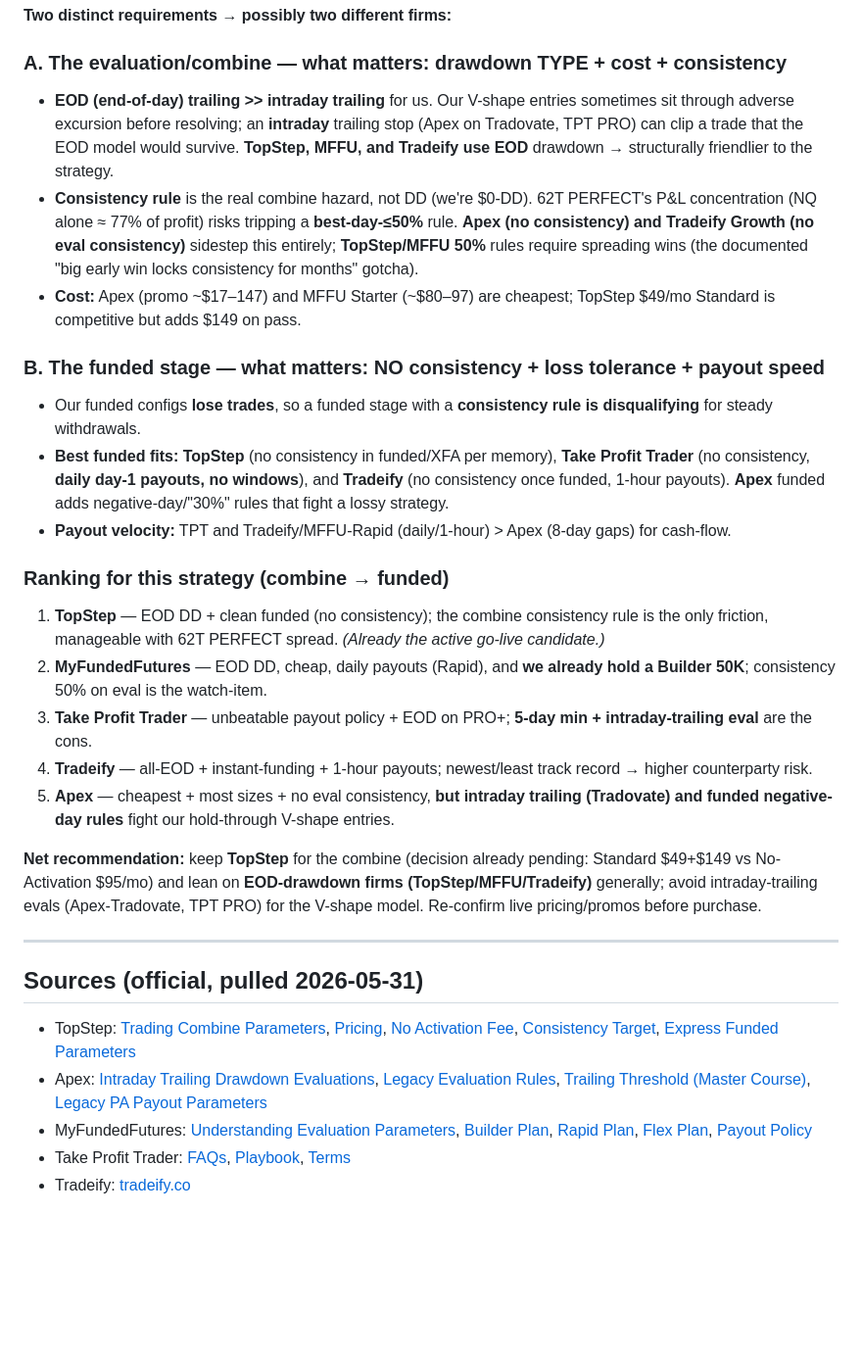
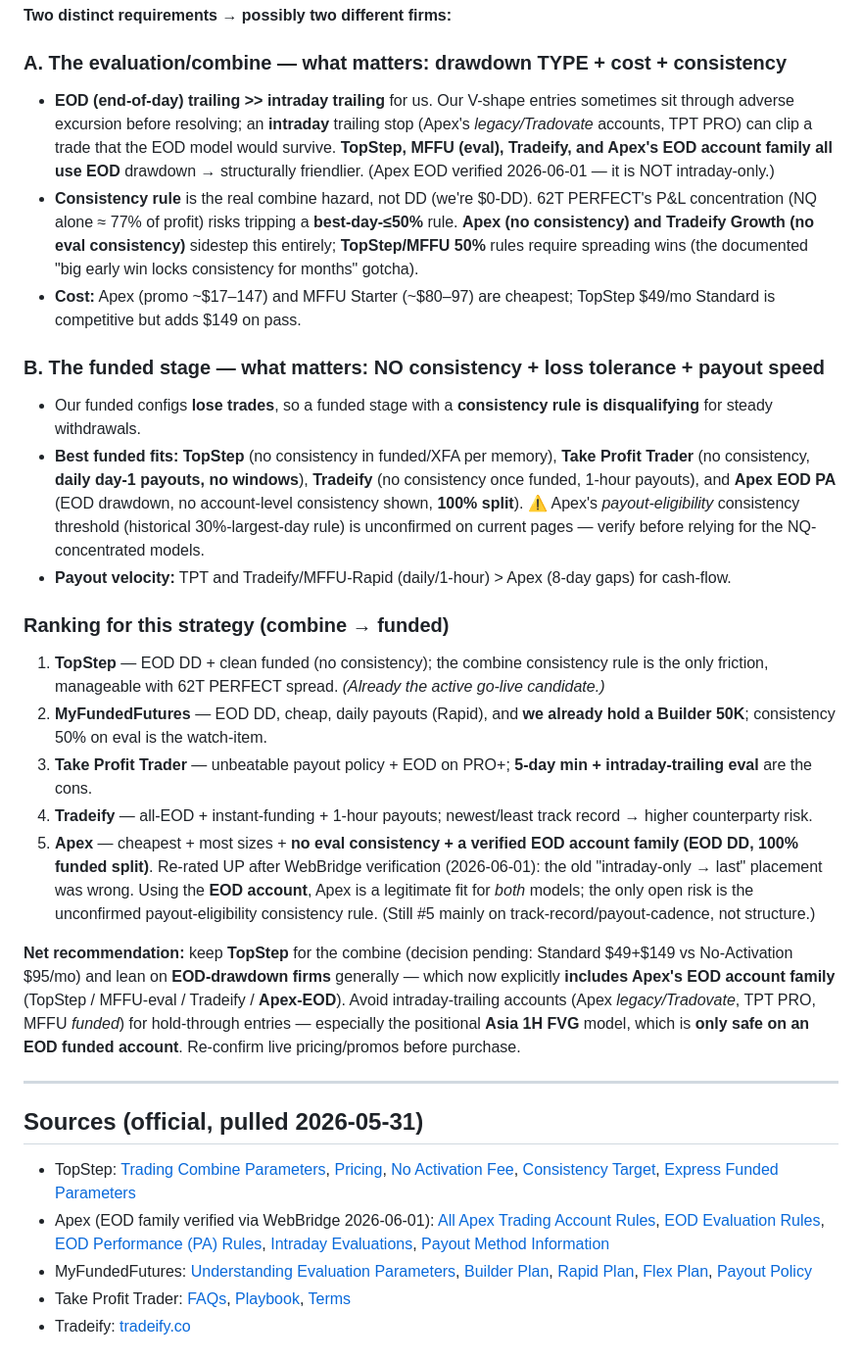
Before and after one commit to Azarudin-shajahan/mnq-trading-server, a Markdown page: propfile.md, the part around one of its changes. Shown at 98% size. Drawn GitHub-style; blank space fills up the shorter version.

```diff
--- a/propfile.md
+++ b/propfile.md
@@ -111,13 +120,13 @@ Our two locked configs drive the firm choice:
 **Two distinct requirements → possibly two different firms:**
 
 ### A. The evaluation/combine — what matters: drawdown TYPE + cost + consistency
-- **EOD (end-of-day) trailing >> intraday trailing** for us. Our V-shape entries sometimes sit through adverse excursion before resolving; an **intraday** trailing stop (Apex on Tradovate, TPT PRO) can clip a trade that the EOD model would survive. **TopStep, MFFU, and Tradeify use EOD** drawdown → structurally friendlier to the strategy.
+- **EOD (end-of-day) trailing >> intraday trailing** for us. Our V-shape entries sometimes sit through adverse excursion before resolving; an **intraday** trailing stop (Apex's *legacy/Tradovate* accounts, TPT PRO) can clip a trade that the EOD model would survive. **TopStep, MFFU (eval), Tradeify, and Apex's EOD account family all use EOD** drawdown → structurally friendlier. (Apex EOD verified 2026-06-01 — it is NOT intraday-only.)
 - **Consistency rule** is the real combine hazard, not DD (we're $0-DD). 62T PERFECT's P&L concentration (NQ alone ≈ 77% of profit) risks tripping a **best-day-≤50%** rule. **Apex (no consistency) and Tradeify Growth (no eval consistency)** sidestep this entirely; **TopStep/MFFU 50%** rules require spreading wins (the documented "big early win locks consistency for months" gotcha).
 - **Cost:** Apex (promo ~$17–147) and MFFU Starter (~$80–97) are cheapest; TopStep $49/mo Standard is competitive but adds $149 on pass.
 
 ### B. The funded stage — what matters: NO consistency + loss tolerance + payout speed
 - Our funded configs **lose trades**, so a funded stage with a **consistency rule is disqualifying** for steady withdrawals.
-- **Best funded fits:** **TopStep** (no consistency in funded/XFA per memory), **Take Profit Trader** (no consistency, **daily day-1 payouts, no windows**), and **Tradeify** (no consistency once funded, 1-hour payouts). **Apex** funded adds negative-day/"30%" rules that fight a lossy strategy.
+- **Best funded fits:** **TopStep** (no consistency in funded/XFA per memory), **Take Profit Trader** (no consistency, **daily day-1 payouts, no windows**), **Tradeify** (no consistency once funded, 1-hour payouts), and **Apex EOD PA** (EOD drawdown, no account-level consistency shown, **100% split**). ⚠️ Apex's *payout-eligibility* consistency threshold (historical 30%-largest-day rule) is unconfirmed on current pages — verify before relying for the NQ-concentrated models.
 - **Payout velocity:** TPT and Tradeify/MFFU-Rapid (daily/1-hour) > Apex (8-day gaps) for cash-flow.
 
 ### Ranking for this strategy (combine → funded)
@@ -125,15 +134,15 @@ Our two locked configs drive the firm choice:
 2. **MyFundedFutures** — EOD DD, cheap, daily payouts (Rapid), and **we already hold a Builder 50K**; consistency 50% on eval is the watch-item.
 3. **Take Profit Trader** — unbeatable payout policy + EOD on PRO+; **5-day min + intraday-trailing eval** are the cons.
 4. **Tradeify** — all-EOD + instant-funding + 1-hour payouts; newest/least track record → higher counterparty risk.
-5. **Apex** — cheapest + most sizes + no eval consistency, **but intraday trailing (Tradovate) and funded negative-day rules** fight our hold-through V-shape entries.
+5. **Apex** — cheapest + most sizes + **no eval consistency + a verified EOD account family (EOD DD, 100% funded split)**. Re-rated UP after WebBridge verification (2026-06-01): the old "intraday-only → last" placement was wrong. Using the **EOD account**, Apex is a legitimate fit for *both* models; the only open risk is the unconfirmed payout-eligibility consistency rule. (Still #5 mainly on track-record/payout-cadence, not structure.)
 
-**Net recommendation:** keep **TopStep** for the combine (decision already pending: Standard $49+$149 vs No-Activation $95/mo) and lean on **EOD-drawdown firms (TopStep/MFFU/Tradeify)** generally; avoid intraday-trailing evals (Apex-Tradovate, TPT PRO) for the V-shape model. Re-confirm live pricing/promos before purchase.
+**Net recommendation:** keep **TopStep** for the combine (decision pending: Standard $49+$149 vs No-Activation $95/mo) and lean on **EOD-drawdown firms** generally — which now explicitly **includes Apex's EOD account family** (TopStep / MFFU-eval / Tradeify / **Apex-EOD**). Avoid intraday-trailing accounts (Apex *legacy/Tradovate*, TPT PRO, MFFU *funded*) for hold-through entries — especially the positional **Asia 1H FVG** model, which is **only safe on an EOD funded account**. Re-confirm live pricing/promos before purchase.
 
 ---
 
 ## Sources (official, pulled 2026-05-31)
 - TopStep: [Trading Combine Parameters](https://help.topstep.com/en/articles/8284197-trading-combine-parameters), [Pricing](https://help.topstep.com/en/articles/9208217-topstep-pricing), [No Activation Fee](https://www.topstep.com/no-activation-fee), [Consistency Target](https://help.topstep.com/en/articles/8284208-what-is-the-consistency-target), [Express Funded Parameters](https://help.topstep.com/en/articles/8284215-express-funded-account-parameters)
-- Apex: [Intraday Trailing Drawdown Evaluations](https://apextraderfunding.com/help-center/evaluation-accounts-ea/intraday-trailing-drawdown-evaluations/), [Legacy Evaluation Rules](https://support.apextraderfunding.com/hc/en-us/articles/31519769997083-Legacy-Evaluation-Rules), [Trailing Threshold (Master Course)](https://support.apextraderfunding.com/hc/en-us/articles/4408610260507-How-Does-the-Trailing-Threshold-Work-Master-Course), [Legacy PA Payout Parameters](https://support.apextraderfunding.com/hc/en-us/articles/40507212951451-Legacy-PA-Payout-Parameters)
+- Apex (EOD family verified via WebBridge 2026-06-01): [All Apex Trading Account Rules](https://apextraderfunding.com/help-center/legacy-helpful-items/all-apex-trading-account-rules/), [EOD Evaluation Rules](https://apextraderfunding.com/help-center/eod-trailing-drawdown-accounts/eod-evaluations), [EOD Performance (PA) Rules](https://apextraderfunding.com/help-center/eod-trailing-drawdown-accounts/eod-performance-accounts-pa), [Intraday Evaluations](https://apextraderfunding.com/help-center/intraday-trailing-drawdown-accounts/intraday-trailing-drawdown-evaluations), [Payout Method Information](https://apextraderfunding.com/help-center/additional-helpful-items/payout-method-information/)
 - MyFundedFutures: [Understanding Evaluation Parameters](https://help.myfundedfutures.com/en/articles/8528339-understanding-evaluation-parameters-at-myfunded-futures), [Builder Plan](https://help.myfundedfutures.com/en/articles/14290805-builder-plan-a-comprehensive-guide), [Rapid Plan](https://myfundedfutures.com/plans/rapid), [Flex Plan](https://myfundedfutures.com/plans/flex), [Payout Policy](https://help.myfundedfutures.com/en/articles/13745661-payout-policy-overview-best-and-fastest-prop-firm-payouts)
 - Take Profit Trader: [FAQs](https://try.takeprofittrader.com/TPT-FAQs-nf50-0526), [Playbook](https://takeprofittrader.com/playbook), [Terms](https://takeprofittrader.com/terms)
 - Tradeify: [tradeify.co](https://tradeify.co/)
```
Also changed, not shown: other parts of propfile.md (+13 -4 lines), diagnostics/propfirm-selector.skill.md (+9 -3 lines).
